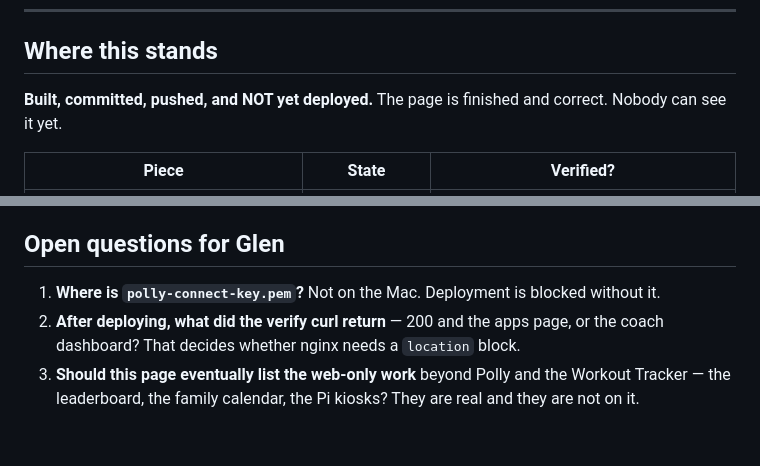
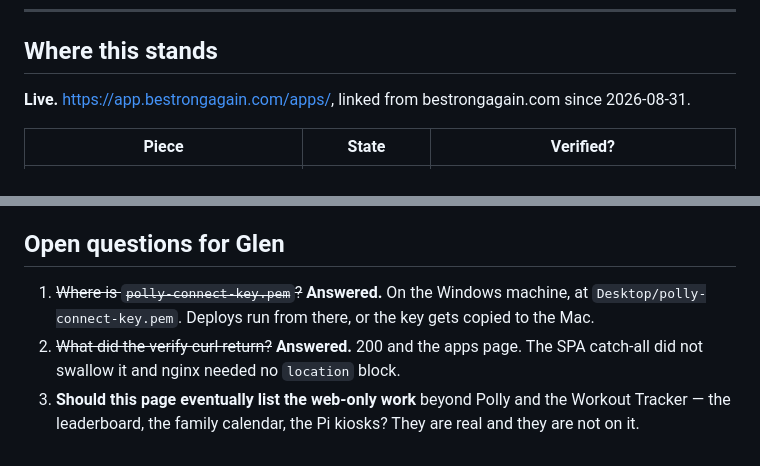
Before and after one commit to Glen-collab/apps-page, a Markdown page: HANDOFF.md, 2 parts joined by grey strips. Rendered like a GitHub page.

Commit message:
Status header said undeployed while the table said live
The first line of a living-status doc is the line people trust, and it still
read 'NOT yet deployed. Nobody can see it yet' two commits after it went live.
Also closed the two questions that deploying answered: where the key lives, and
what the verify curl returned — the apps page, so nginx needed no location block.

Co-Authored-By: Claude Opus 5 (1M context) <noreply@anthropic.com>
Claude-Session: https://claude.ai/code/session_018Au4zqia24sEafPkW1Vc64

```diff
--- a/HANDOFF.md
+++ b/HANDOFF.md
@@ -10,8 +10,8 @@ a different machine — see § Moving to another machine.*
 
 ## Where this stands
 
-**Built, committed, pushed, and NOT yet deployed.** The page is finished and correct.
-Nobody can see it yet.
+**Live.** <https://app.bestrongagain.com/apps/>, linked from bestrongagain.com
+since 2026-08-31.
 
 | Piece | State | Verified? |
 |---|---|---|
@@ -149,10 +149,11 @@ automatically on the Mac; on a new machine, read it deliberately.
 
 ## Open questions for Glen
 
-1. **Where is `polly-connect-key.pem`?** Not on the Mac. Deployment is blocked
-   without it.
-2. **After deploying, what did the verify curl return** — 200 and the apps page, or
-   the coach dashboard? That decides whether nginx needs a `location` block.
+1. ~~Where is `polly-connect-key.pem`?~~ **Answered.** On the Windows machine, at
+   `Desktop/polly-connect-key.pem`. Deploys run from there, or the key gets
+   copied to the Mac.
+2. ~~What did the verify curl return?~~ **Answered.** 200 and the apps page. The
+   SPA catch-all did not swallow it and nginx needed no `location` block.
 3. **Should this page eventually list the web-only work** beyond Polly and the
    Workout Tracker — the leaderboard, the family calendar, the Pi kiosks? They are
    real and they are not on it.
```
